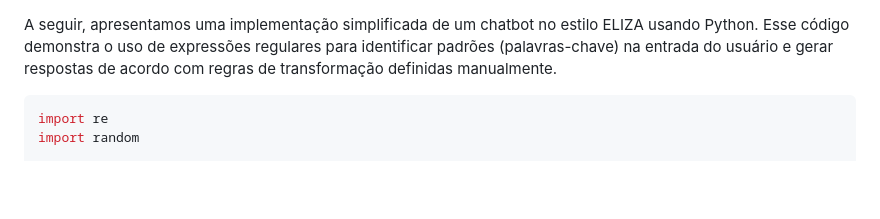
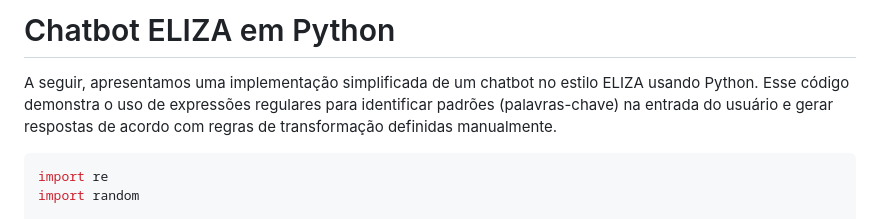
Before and after one commit to giseldo/chatbotbook, a Markdown page: notebook/eliza.md, the part around the change. GitHub-like rendering; blank space fills up the shorter version.

````diff
--- a/notebook/eliza.md
+++ b/notebook/eliza.md
@@ -1,3 +1,5 @@
+# Chatbot ELIZA em Python
+
 A seguir, apresentamos uma implementação simplificada de um chatbot no estilo ELIZA usando Python. Esse código demonstra o uso de expressões regulares para identificar padrões (palavras-chave) na entrada do usuário e gerar respostas de acordo com regras de transformação definidas manualmente.
 
 ```Python
````
